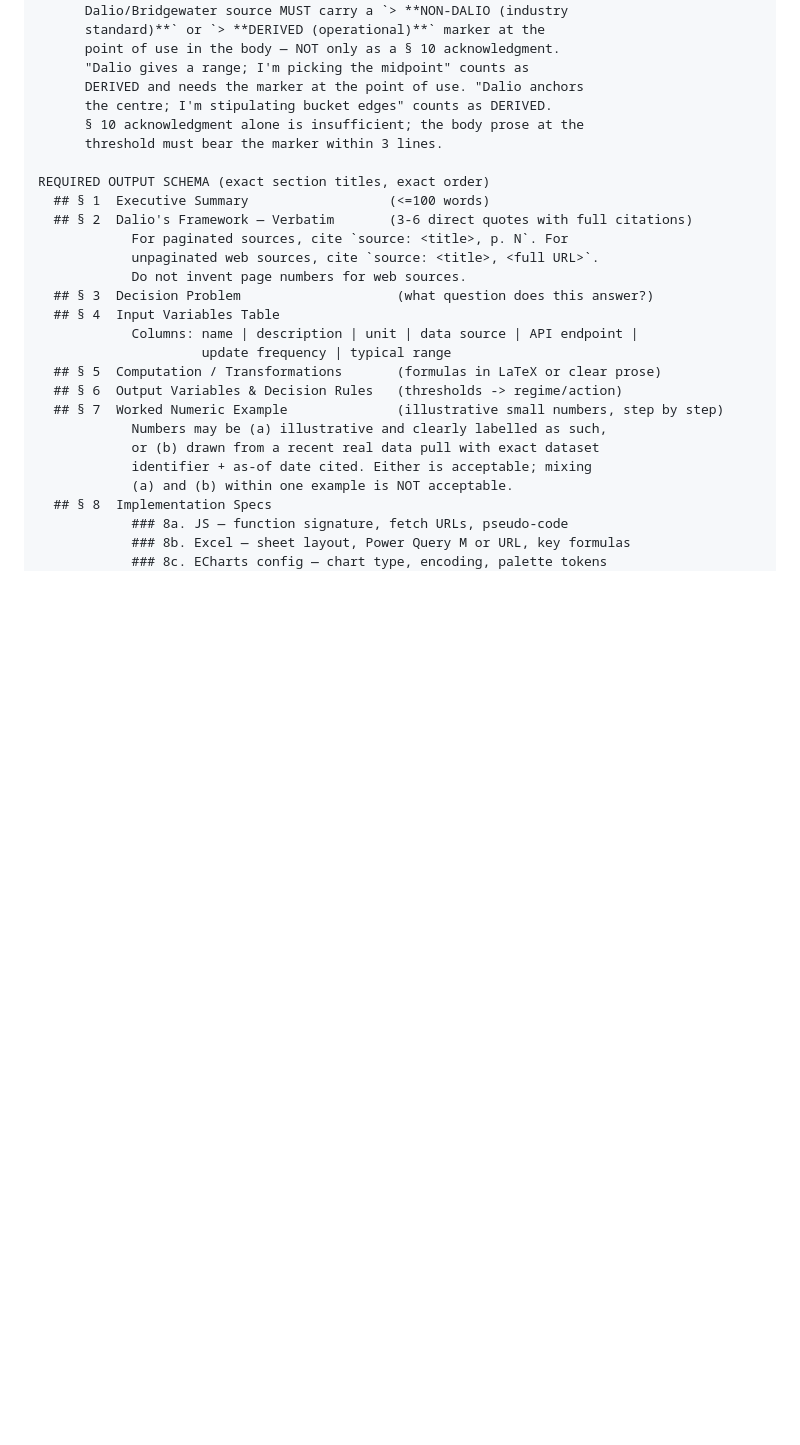
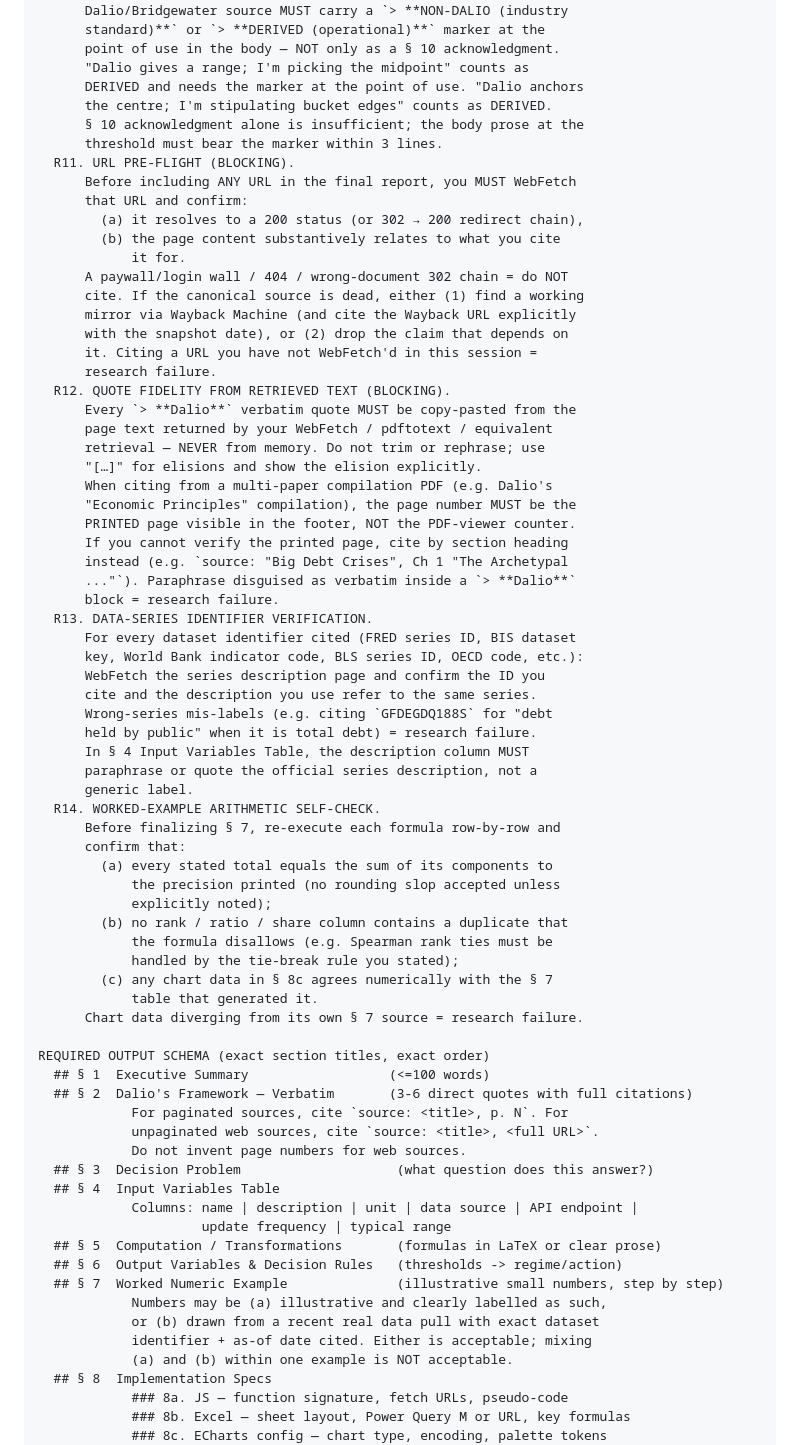
Before and after one commit to Siriko404/RayDalioAttitude, a Markdown page: research/_prompt_template.md, the part around the change. GitHub-like rendering; blank space fills up the shorter version.

```diff
--- a/research/_prompt_template.md
+++ b/research/_prompt_template.md
@@ -117,6 +117,52 @@ HARD RULES
       the centre; I'm stipulating bucket edges" counts as DERIVED.
       § 10 acknowledgment alone is insufficient; the body prose at the
       threshold must bear the marker within 3 lines.
+  R11. URL PRE-FLIGHT (BLOCKING).
+      Before including ANY URL in the final report, you MUST WebFetch
+      that URL and confirm:
+        (a) it resolves to a 200 status (or 302 → 200 redirect chain),
+        (b) the page content substantively relates to what you cite
+            it for.
+      A paywall/login wall / 404 / wrong-document 302 chain = do NOT
+      cite. If the canonical source is dead, either (1) find a working
+      mirror via Wayback Machine (and cite the Wayback URL explicitly
+      with the snapshot date), or (2) drop the claim that depends on
+      it. Citing a URL you have not WebFetch'd in this session =
+      research failure.
+  R12. QUOTE FIDELITY FROM RETRIEVED TEXT (BLOCKING).
+      Every `> **Dalio**` verbatim quote MUST be copy-pasted from the
+      page text returned by your WebFetch / pdftotext / equivalent
+      retrieval — NEVER from memory. Do not trim or rephrase; use
+      "[…]" for elisions and show the elision explicitly.
+      When citing from a multi-paper compilation PDF (e.g. Dalio's
+      "Economic Principles" compilation), the page number MUST be the
+      PRINTED page visible in the footer, NOT the PDF-viewer counter.
+      If you cannot verify the printed page, cite by section heading
+      instead (e.g. `source: "Big Debt Crises", Ch 1 "The Archetypal
+      ..."`). Paraphrase disguised as verbatim inside a `> **Dalio**`
+      block = research failure.
+  R13. DATA-SERIES IDENTIFIER VERIFICATION.
+      For every dataset identifier cited (FRED series ID, BIS dataset
+      key, World Bank indicator code, BLS series ID, OECD code, etc.):
+      WebFetch the series description page and confirm the ID you
+      cite and the description you use refer to the same series.
+      Wrong-series mis-labels (e.g. citing `GFDEGDQ188S` for "debt
+      held by public" when it is total debt) = research failure.
+      In § 4 Input Variables Table, the description column MUST
+      paraphrase or quote the official series description, not a
+      generic label.
+  R14. WORKED-EXAMPLE ARITHMETIC SELF-CHECK.
+      Before finalizing § 7, re-execute each formula row-by-row and
+      confirm that:
+        (a) every stated total equals the sum of its components to
+            the precision printed (no rounding slop accepted unless
+            explicitly noted);
+        (b) no rank / ratio / share column contains a duplicate that
+            the formula disallows (e.g. Spearman rank ties must be
+            handled by the tie-break rule you stated);
+        (c) any chart data in § 8c agrees numerically with the § 7
+            table that generated it.
+      Chart data diverging from its own § 7 source = research failure.
 
 REQUIRED OUTPUT SCHEMA (exact section titles, exact order)
   ## § 1  Executive Summary                  (<=100 words)
```
Also changed, not shown: research/_wave1_retro.md (added, +165 -0 lines).
